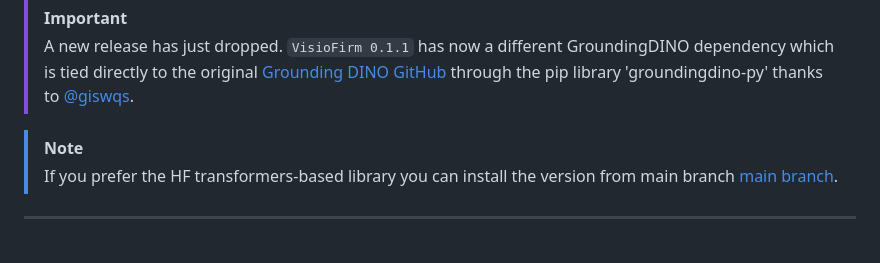
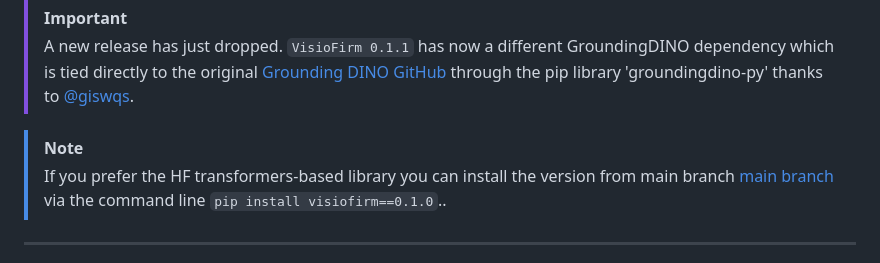
Before and after one commit to xiongfazhan/VisioFirm-Enhanced, a Markdown page: README.md, the part around the change. Rendered like a GitHub page.

Commit message:
update readme for installation guidlines

```diff
--- a/README.md
+++ b/README.md
@@ -11,7 +11,7 @@
 > A new release has just dropped. `VisioFirm 0.1.1` has now a different GroundingDINO dependency which is tied directly to the original [Grounding DINO GitHub](https://github.com/IDEA-Research/GroundingDINO) through the pip library 'groundingdino-py' thanks to [@giswqs](https://github.com/giswqs).
 
 > [!NOTE]
->If you prefer the HF transformers-based library you can install the version from main branch [main branch](https://github.com/OschAI/VisioFirm/tree/main).
+>If you prefer the HF transformers-based library you can install the version from main branch [main branch](https://github.com/OschAI/VisioFirm/tree/main) via the command line `pip install visiofirm==0.1.0`..
 -------
 
 **VisioFirm** is an open-source, AI-powered image annotation tool designed to accelerate labeling for computer vision tasks like object detection, oriented bounding boxes (OBB), and segmentation. Built for speed and simplicity, it leverages state-of-the-art models for semi-automated pre-annotations, allowing you to focus on refining rather than starting from scratch. Whether you're preparing datasets for YOLO, SAM, or custom models, VisioFirm streamlines your workflow with a intuitive web interface and powerful backend.
```
